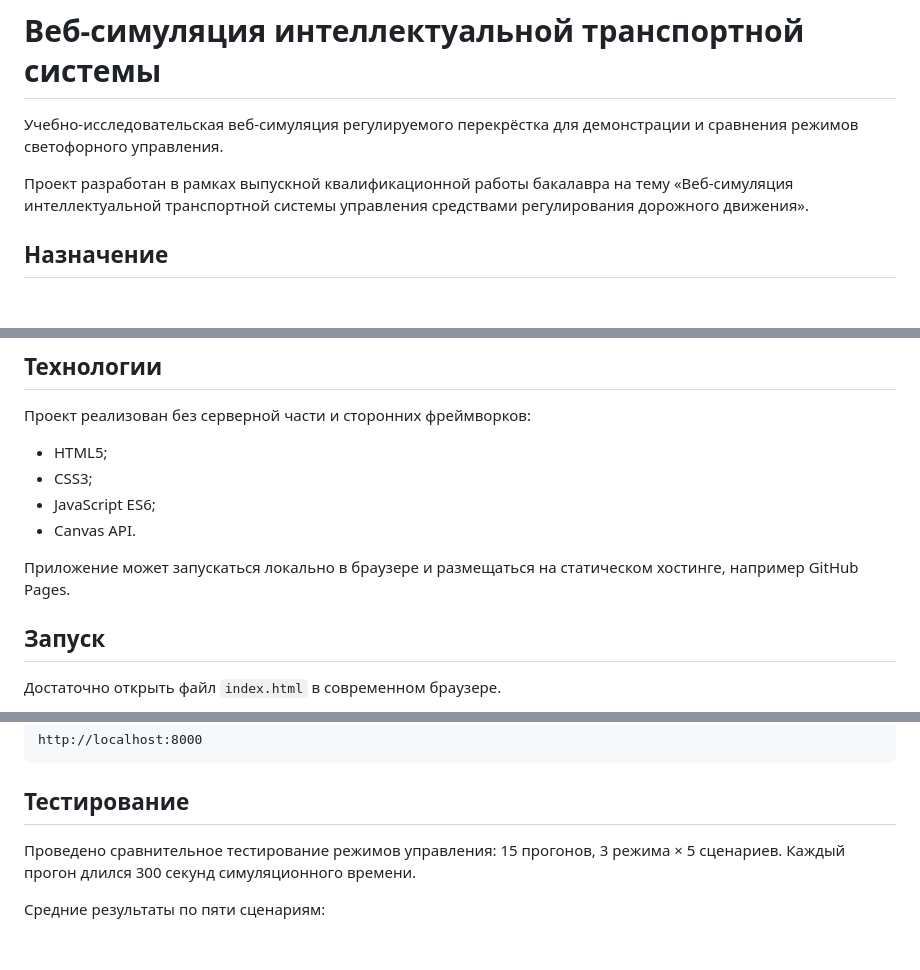
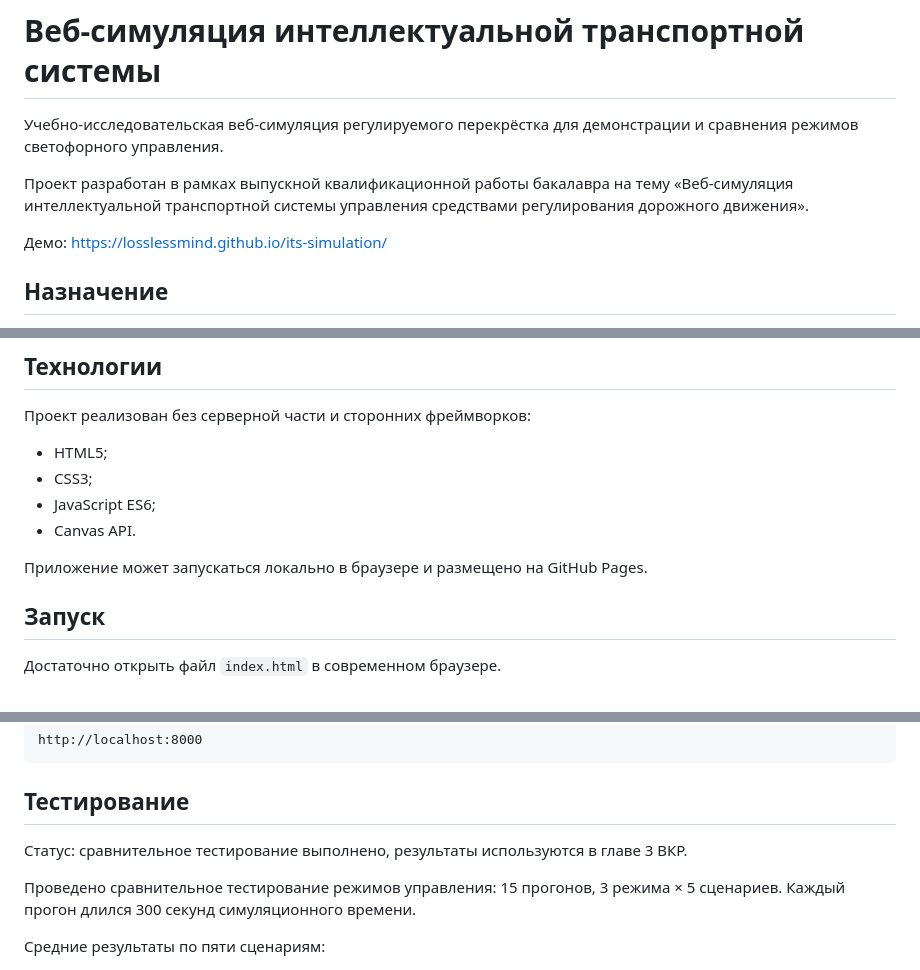
Before and after one commit to LosslessMind/its-simulation, a Markdown page: README.md, 3 parts joined by grey strips. Drawn GitHub-style; blank space fills up the shorter version.

````diff
--- a/README.md
+++ b/README.md
@@ -3,6 +3,8 @@
 Учебно-исследовательская веб-симуляция регулируемого перекрёстка для демонстрации и сравнения режимов светофорного управления.
 
 Проект разработан в рамках выпускной квалификационной работы бакалавра на тему «Веб-симуляция интеллектуальной транспортной системы управления средствами регулирования дорожного движения».
+
+Демо: https://losslessmind.github.io/its-simulation/
 
 ## Назначение
 
@@ -69,7 +71,7 @@ docs/               # документация проекта и материа
 - JavaScript ES6;
 - Canvas API.
 
-Приложение может запускаться локально в браузере и размещаться на статическом хостинге, например GitHub Pages.
+Приложение может запускаться локально в браузере и размещено на GitHub Pages.
 
 ## Запуск
 
@@ -88,6 +90,8 @@ http://localhost:8000
 ```
 
 ## Тестирование
+
+Статус: сравнительное тестирование выполнено, результаты используются в главе 3 ВКР.
 
 Проведено сравнительное тестирование режимов управления: 15 прогонов, 3 режима × 5 сценариев. Каждый прогон длился 300 секунд симуляционного времени.
 
````
Also changed, not shown: docs/architecture.md (+17 -32 lines), docs/testing-plan.md (+4 -0 lines).
